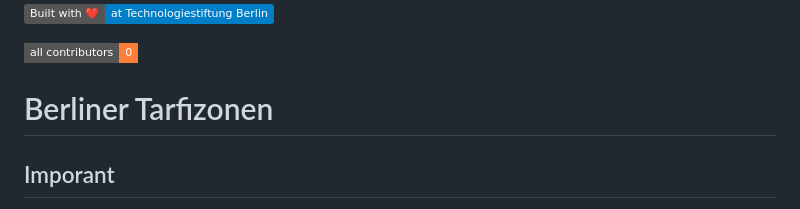
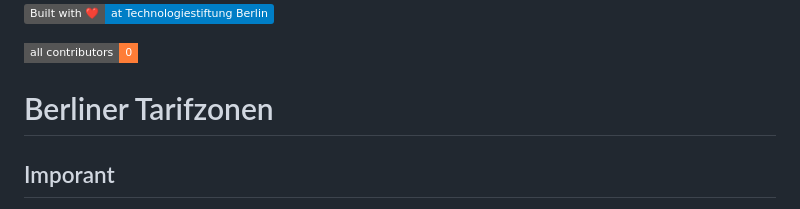
Before and after one commit to technologiestiftung/tarifkarte, a Markdown page: README.md, the part around the change. Rendered like a GitHub page; badges without logos.

Commit message:
fix(readme): fix typo

```diff
--- a/README.md
+++ b/README.md
@@ -6,7 +6,7 @@
 
 <!-- ALL-CONTRIBUTORS-BADGE:END -->
 
-# Berliner Tarfizonen
+# Berliner Tarifzonen
 
 ## Imporant
 
```
